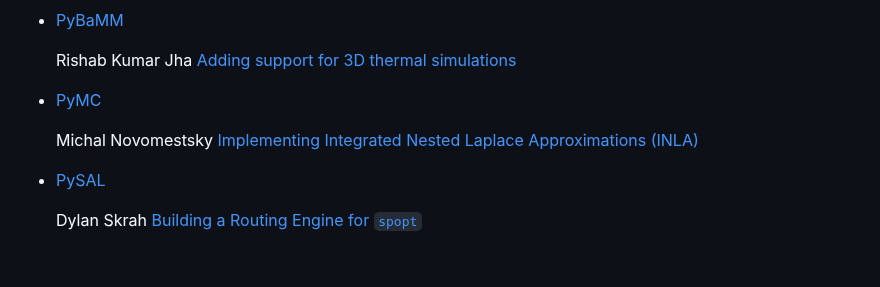
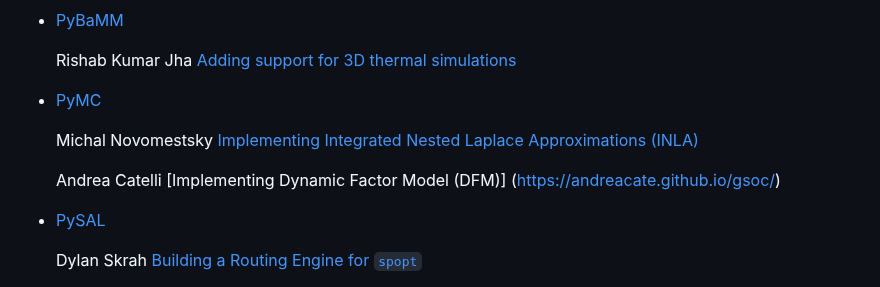
Before and after one commit to numfocus/gsoc, a Markdown page: 2025/blogs.md, the part around the change. GitHub-like rendering; blank space fills up the shorter version.

```diff
--- a/2025/blogs.md
+++ b/2025/blogs.md
@@ -49,6 +49,8 @@ This page is for the contributor blogs of NumFOCUS, Google Summer of Code 2025.
 
     Michal Novomestsky [Implementing Integrated Nested Laplace Approximations (INLA)](https://michal-novomestsky.github.io/tags/#gsoc)
 
+    Andrea Catelli [Implementing Dynamic Factor Model (DFM)] (https://andreacate.github.io/gsoc/)
+
 - [PySAL](https://github.com/pysal/pysal/wiki/Google-Summer-of-Code-2025)
 
     Dylan Skrah [Building a Routing Engine for `spopt`](https://fiendskrah.github.io/gsoc-2025-blog/)
```
